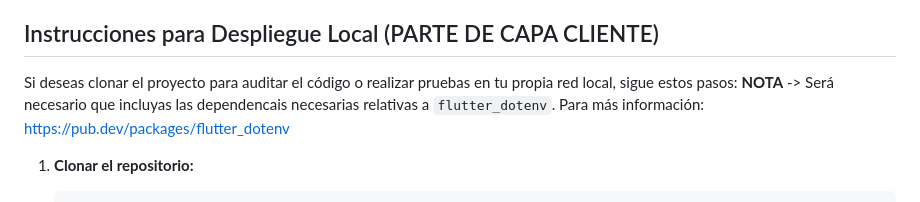
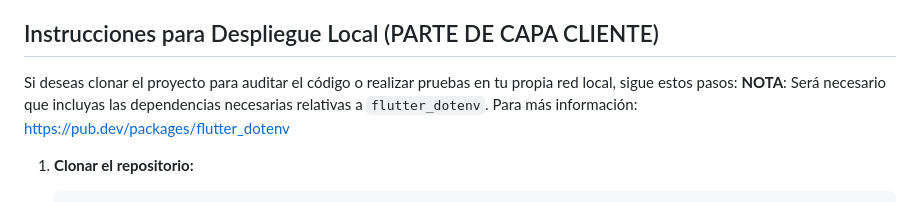
Before and after one commit to dvg-projects/VG-CLOUD-CLIENT, a Markdown page: README.md, the part around the change. Rendered like a GitHub page.

Commit message:
Fix typo in README.md

```diff
--- a/README.md
+++ b/README.md
@@ -32,7 +32,7 @@ de usuario, se está dotando a dicha UI de una interfaz atractiva, basada en los
 ## Instrucciones para Despliegue Local (PARTE DE CAPA CLIENTE)
 
 Si deseas clonar el proyecto para auditar el código o realizar pruebas en tu propia red local, sigue estos pasos:
-**NOTA** -> Será necesario que incluyas las dependencais necesarias relativas a `flutter_dotenv`.
+**NOTA**: Será necesario que incluyas las dependencias necesarias relativas a `flutter_dotenv`.
 Para más información: https://pub.dev/packages/flutter_dotenv
 
 1. **Clonar el repositorio:**
```
